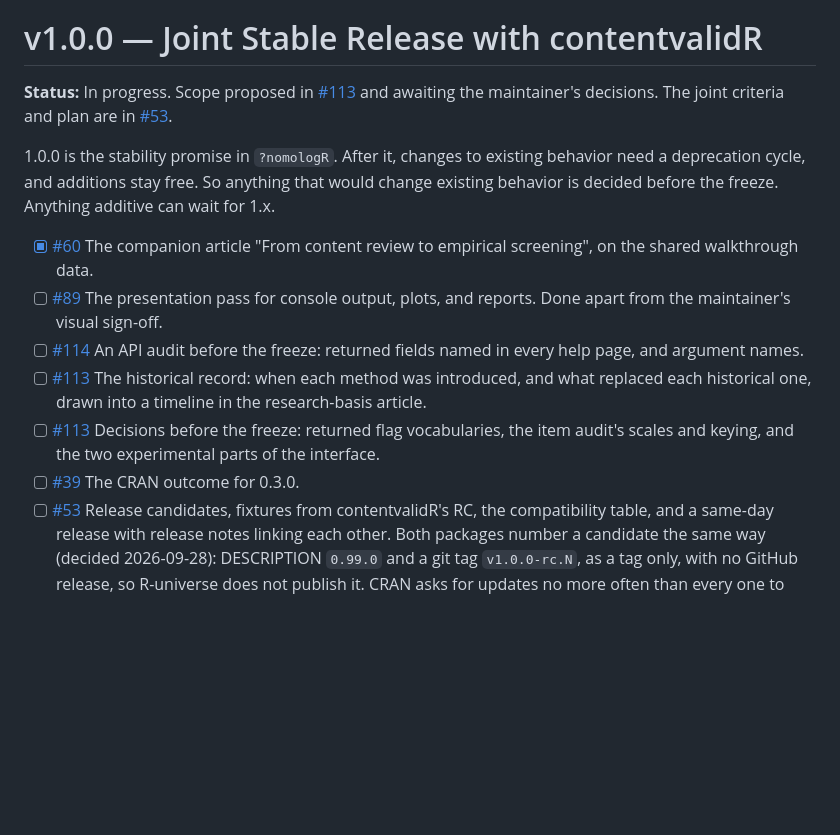
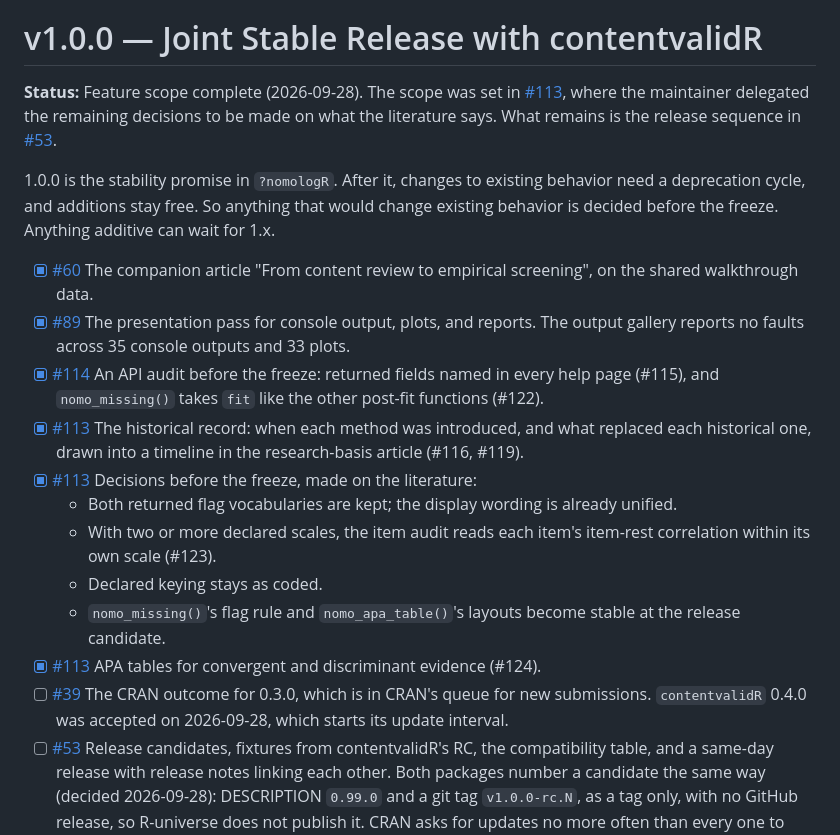
Before and after one commit to JUhalt/nomologR, a Markdown page: ROADMAP.md, the part around the change. Drawn GitHub-style; blank space fills up the shorter version.

Commit message:
ROADMAP: the v1.0.0 feature scope is complete (#113)
Check off #89, #114, the historical record, the pre-freeze decisions
(#123), and the validity APA tables (#124), and record the CRAN status:
nomologR 0.3.0 is queued; contentvalidR 0.4.0 was accepted 2026-09-28.

Co-Authored-By: Claude Opus 5.5 <noreply@anthropic.com>

```diff
--- a/ROADMAP.md
+++ b/ROADMAP.md
@@ -206,9 +206,10 @@ be recorded in [#39](https://github.com/JUhalt/nomologR/issues/39).
 
 # v1.0.0 — Joint Stable Release with contentvalidR
 
-**Status:** In progress. Scope proposed in
-[#113](https://github.com/JUhalt/nomologR/issues/113) and awaiting the
-maintainer's decisions. The joint criteria and plan are in
+**Status:** Feature scope complete (2026-09-28). The scope was set in
+[#113](https://github.com/JUhalt/nomologR/issues/113), where the maintainer
+delegated the remaining decisions to be made on what the literature says. What
+remains is the release sequence in
 [#53](https://github.com/JUhalt/nomologR/issues/53).
 
 1.0.0 is the stability promise in `?nomologR`. After it, changes to existing
@@ -219,19 +220,29 @@ can wait for 1.x.
 - [x] [#60](https://github.com/JUhalt/nomologR/issues/60) The companion article
   "From content review to empirical screening", on the shared walkthrough
   data.
-- [ ] [#89](https://github.com/JUhalt/nomologR/issues/89) The presentation pass
-  for console output, plots, and reports. Done apart from the maintainer's
-  visual sign-off.
-- [ ] [#114](https://github.com/JUhalt/nomologR/issues/114) An API audit before
-  the freeze: returned fields named in every help page, and argument names.
-- [ ] [#113](https://github.com/JUhalt/nomologR/issues/113) The historical
+- [x] [#89](https://github.com/JUhalt/nomologR/issues/89) The presentation pass
+  for console output, plots, and reports. The output gallery reports no faults
+  across 35 console outputs and 33 plots.
+- [x] [#114](https://github.com/JUhalt/nomologR/issues/114) An API audit before
+  the freeze: returned fields named in every help page (#115), and
+  `nomo_missing()` takes `fit` like the other post-fit functions (#122).
+- [x] [#113](https://github.com/JUhalt/nomologR/issues/113) The historical
   record: when each method was introduced, and what replaced each historical
-  one, drawn into a timeline in the research-basis article.
-- [ ] [#113](https://github.com/JUhalt/nomologR/issues/113) Decisions before
-  the freeze: returned flag vocabularies, the item audit's scales and keying,
-  and the two experimental parts of the interface.
+  one, drawn into a timeline in the research-basis article (#116, #119).
+- [x] [#113](https://github.com/JUhalt/nomologR/issues/113) Decisions before
+  the freeze, made on the literature:
+  - Both returned flag vocabularies are kept; the display wording is already
+    unified.
+  - With two or more declared scales, the item audit reads each item's
+    item-rest correlation within its own scale (#123).
+  - Declared keying stays as coded.
+  - `nomo_missing()`'s flag rule and `nomo_apa_table()`'s layouts become stable
+    at the release candidate.
+- [x] [#113](https://github.com/JUhalt/nomologR/issues/113) APA tables for
+  convergent and discriminant evidence (#124).
 - [ ] [#39](https://github.com/JUhalt/nomologR/issues/39) The CRAN outcome for
-  0.3.0.
+  0.3.0, which is in CRAN's queue for new submissions. `contentvalidR` 0.4.0
+  was accepted on 2026-09-28, which starts its update interval.
 - [ ] [#53](https://github.com/JUhalt/nomologR/issues/53) Release candidates,
   fixtures from contentvalidR's RC, the compatibility table, and a same-day
   release with release notes linking each other. Both packages number a
```
